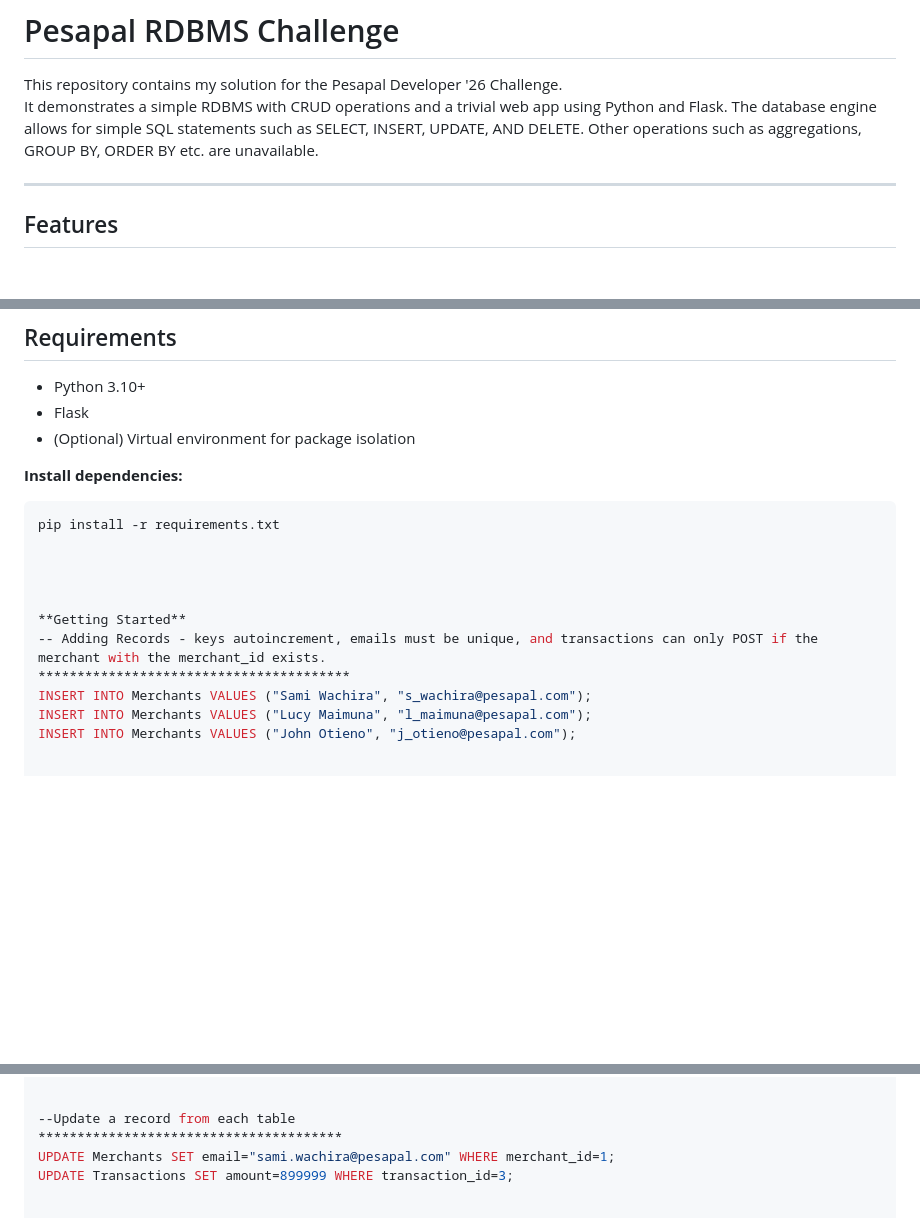
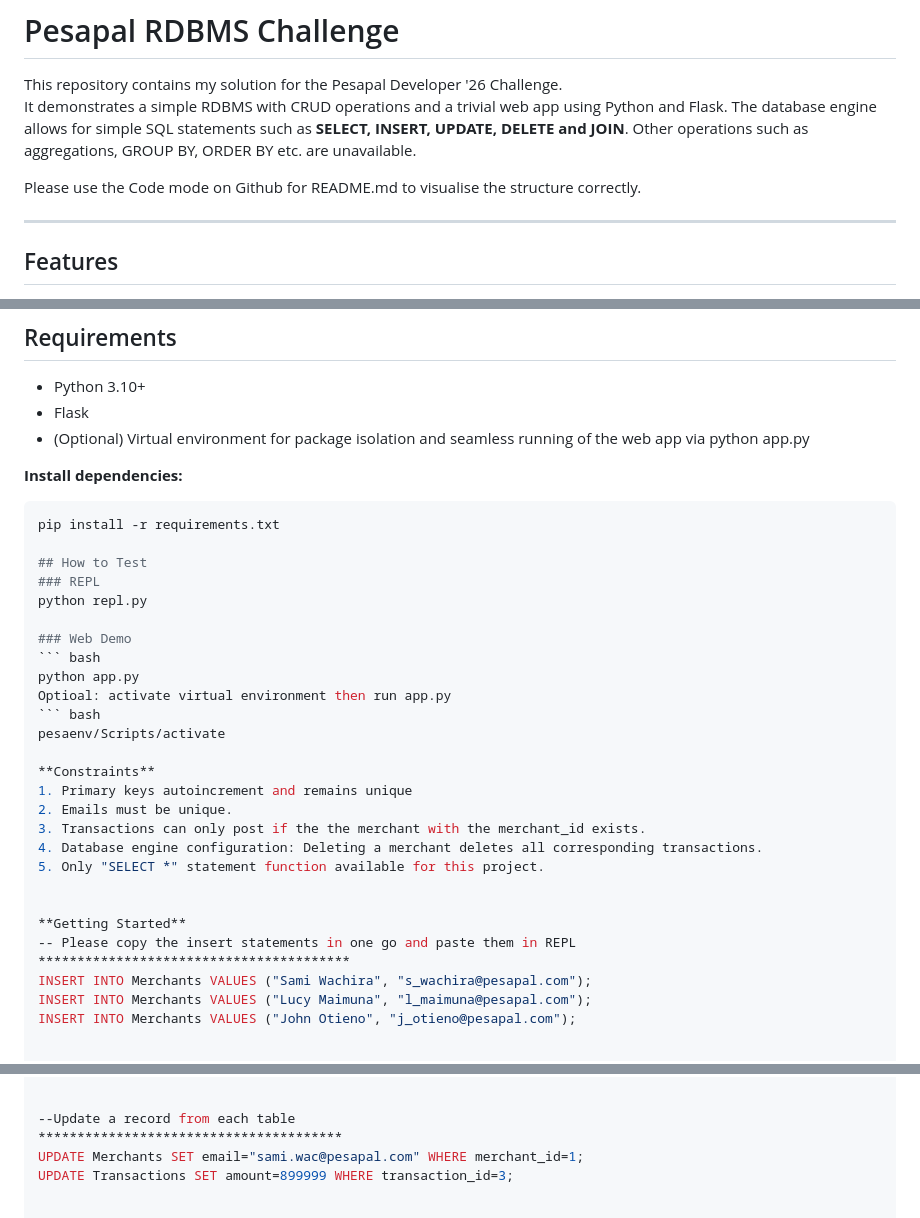
Before and after one commit to sam-simba/pesapal-rdbms-challenge, a Markdown page: README.md, 3 parts joined by grey strips. GitHub-like rendering; blank space fills up the shorter version.

Commit message:
Revise README for SQL operations and testing details
Updated README.md to enhance clarity and add testing instructions.

````diff
--- a/README.md
+++ b/README.md
@@ -2,7 +2,9 @@
 
 This repository contains my solution for the Pesapal Developer '26 Challenge.
 It demonstrates a simple RDBMS with CRUD operations and a trivial web app using Python and Flask.
-The database engine allows for simple SQL statements such as SELECT, INSERT, UPDATE, AND DELETE. Other operations such as aggregations, GROUP BY, ORDER BY etc. are unavailable.
+The database engine allows for simple SQL statements such as **SELECT, INSERT, UPDATE, DELETE and JOIN**. Other operations such as aggregations, GROUP BY, ORDER BY etc. are unavailable.
+
+Please use the Code mode on Github for README.md to visualise the structure correctly.
 
 ---
 
@@ -28,17 +30,33 @@ The database engine allows for simple SQL statements such as SELECT, INSERT, UPD
 
 - Python 3.10+
 - Flask
-- (Optional) Virtual environment for package isolation
+- (Optional) Virtual environment for package isolation and seamless running of the web app via python app.py
 
 **Install dependencies:**
 ```bash
 pip install -r requirements.txt
 
+## How to Test
+### REPL
+python repl.py
 
+### Web Demo
+``` bash
+python app.py
+Optioal: activate virtual environment then run app.py
+``` bash
+pesaenv/Scripts/activate
+
+**Constraints**
+1. Primary keys autoincrement and remains unique
+2. Emails must be unique.
+3. Transactions can only post if the the merchant with the merchant_id exists.
+4. Database engine configuration: Deleting a merchant deletes all corresponding transactions.
+5. Only "SELECT *" statement function available for this project.
 
 
 **Getting Started**
--- Adding Records - keys autoincrement, emails must be unique, and transactions can only POST if the merchant with the merchant_id exists.
+-- Please copy the insert statements in one go and paste them in REPL
 ****************************************
 INSERT INTO Merchants VALUES ("Sami Wachira", "s_wachira@pesapal.com");
 INSERT INTO Merchants VALUES ("Lucy Maimuna", "l_maimuna@pesapal.com");
@@ -71,7 +89,7 @@ SELECT * FROM Merchants LEFT JOIN Transactions ON Merchants.merchant_id = Transa
 
 --Update a record from each table
 ***************************************
-UPDATE Merchants SET email="sami.wachira@pesapal.com" WHERE merchant_id=1;
+UPDATE Merchants SET email="sami.wac@pesapal.com" WHERE merchant_id=1;
 UPDATE Transactions SET amount=899999 WHERE transaction_id=3;
 
 
````
Also changed, not shown: other parts of README.md (+1 -0 lines).
